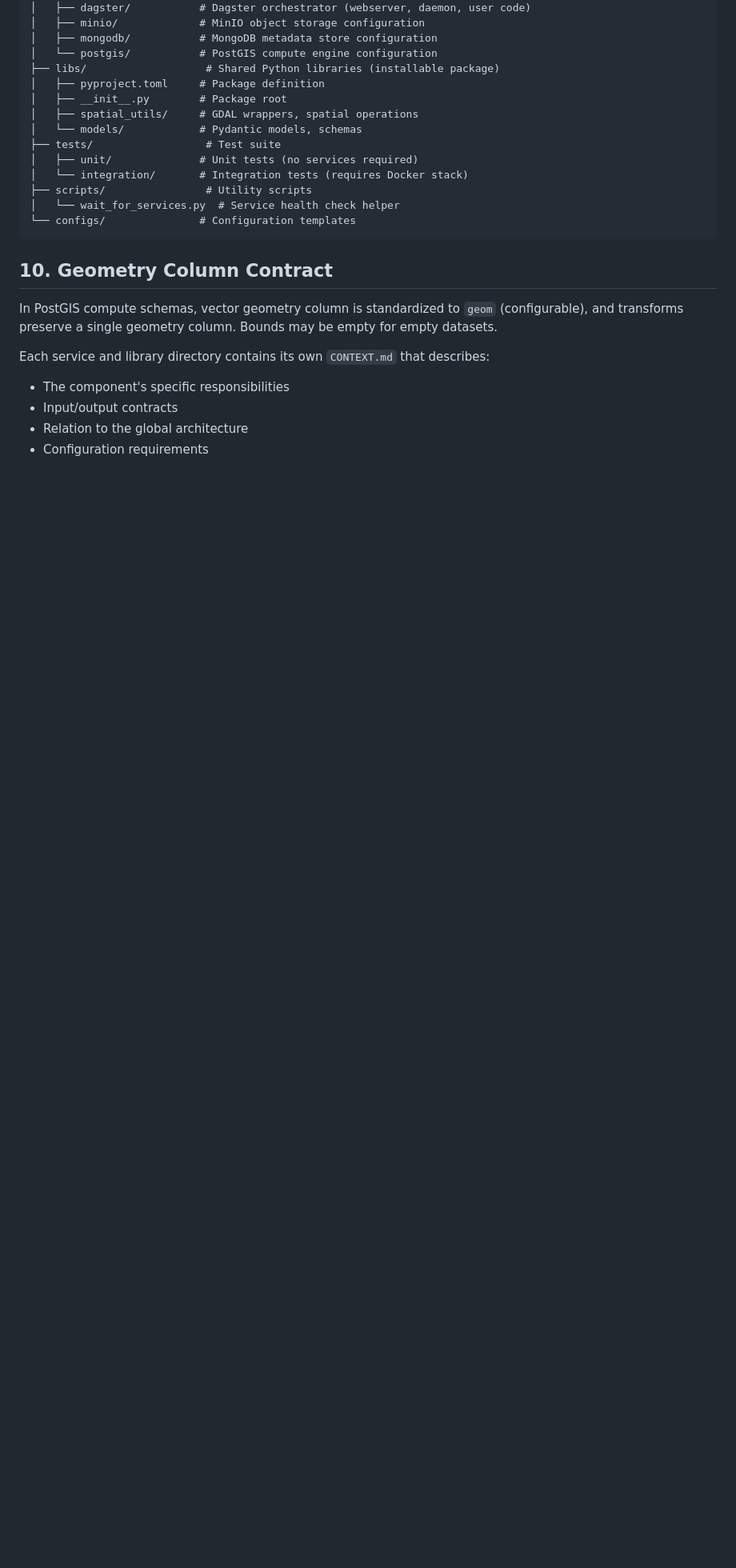
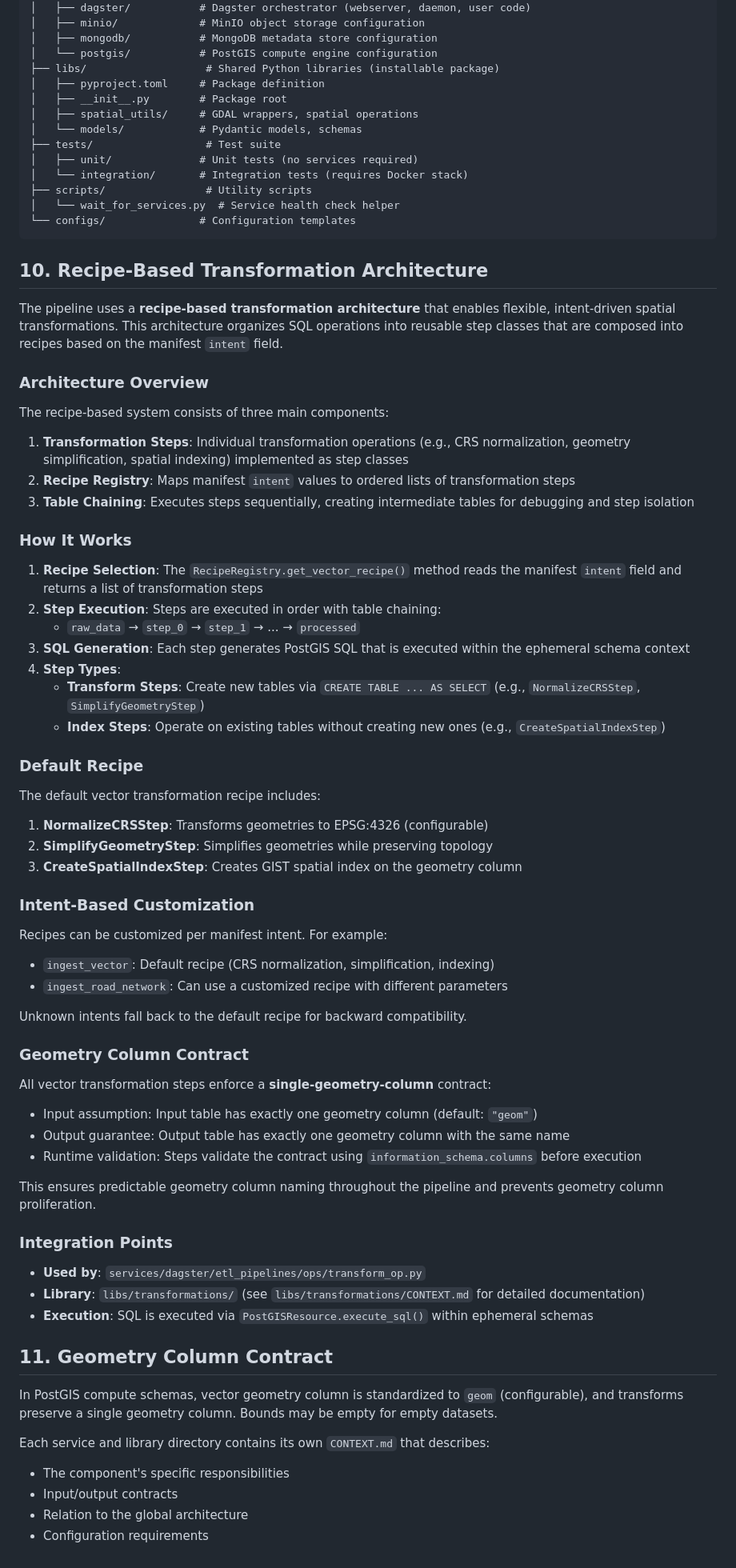
Before and after one commit to imarshallwidjaja/data-etl-dagster, a Markdown page: CONTEXT.md, the part around the change. Shown: that part at 80% size. Rendered like a GitHub page; blank space fills up the shorter version.

````diff
--- a/CONTEXT.md
+++ b/CONTEXT.md
@@ -209,7 +209,59 @@ data-etl-dagster/
 └── configs/               # Configuration templates
 ```
 
-## 10. Geometry Column Contract
+## 10. Recipe-Based Transformation Architecture
+
+The pipeline uses a **recipe-based transformation architecture** that enables flexible, intent-driven spatial transformations. This architecture organizes SQL operations into reusable step classes that are composed into recipes based on the manifest `intent` field.
+
+### Architecture Overview
+
+The recipe-based system consists of three main components:
+
+1. **Transformation Steps**: Individual transformation operations (e.g., CRS normalization, geometry simplification, spatial indexing) implemented as step classes
+2. **Recipe Registry**: Maps manifest `intent` values to ordered lists of transformation steps
+3. **Table Chaining**: Executes steps sequentially, creating intermediate tables for debugging and step isolation
+
+### How It Works
+
+1. **Recipe Selection**: The `RecipeRegistry.get_vector_recipe()` method reads the manifest `intent` field and returns a list of transformation steps
+2. **Step Execution**: Steps are executed in order with table chaining:
+   - `raw_data` → `step_0` → `step_1` → ... → `processed`
+3. **SQL Generation**: Each step generates PostGIS SQL that is executed within the ephemeral schema context
+4. **Step Types**:
+   - **Transform Steps**: Create new tables via `CREATE TABLE ... AS SELECT` (e.g., `NormalizeCRSStep`, `SimplifyGeometryStep`)
+   - **Index Steps**: Operate on existing tables without creating new ones (e.g., `CreateSpatialIndexStep`)
+
+### Default Recipe
+
+The default vector transformation recipe includes:
+1. **NormalizeCRSStep**: Transforms geometries to EPSG:4326 (configurable)
+2. **SimplifyGeometryStep**: Simplifies geometries while preserving topology
+3. **CreateSpatialIndexStep**: Creates GIST spatial index on the geometry column
+
+### Intent-Based Customization
+
+Recipes can be customized per manifest intent. For example:
+- `ingest_vector`: Default recipe (CRS normalization, simplification, indexing)
+- `ingest_road_network`: Can use a customized recipe with different parameters
+
+Unknown intents fall back to the default recipe for backward compatibility.
+
+### Geometry Column Contract
+
+All vector transformation steps enforce a **single-geometry-column** contract:
+- Input assumption: Input table has exactly one geometry column (default: `"geom"`)
+- Output guarantee: Output table has exactly one geometry column with the same name
+- Runtime validation: Steps validate the contract using `information_schema.columns` before execution
+
+This ensures predictable geometry column naming throughout the pipeline and prevents geometry column proliferation.
+
+### Integration Points
+
+- **Used by**: `services/dagster/etl_pipelines/ops/transform_op.py`
+- **Library**: `libs/transformations/` (see `libs/transformations/CONTEXT.md` for detailed documentation)
+- **Execution**: SQL is executed via `PostGISResource.execute_sql()` within ephemeral schemas
+
+## 11. Geometry Column Contract
 
 In PostGIS compute schemas, vector geometry column is standardized to `geom` (configurable), and transforms preserve a single geometry column. Bounds may be empty for empty datasets.
 
````
Also changed, not shown: README.md (+5 -1 lines), services/dagster/CONTEXT.md (+36 -5 lines).
